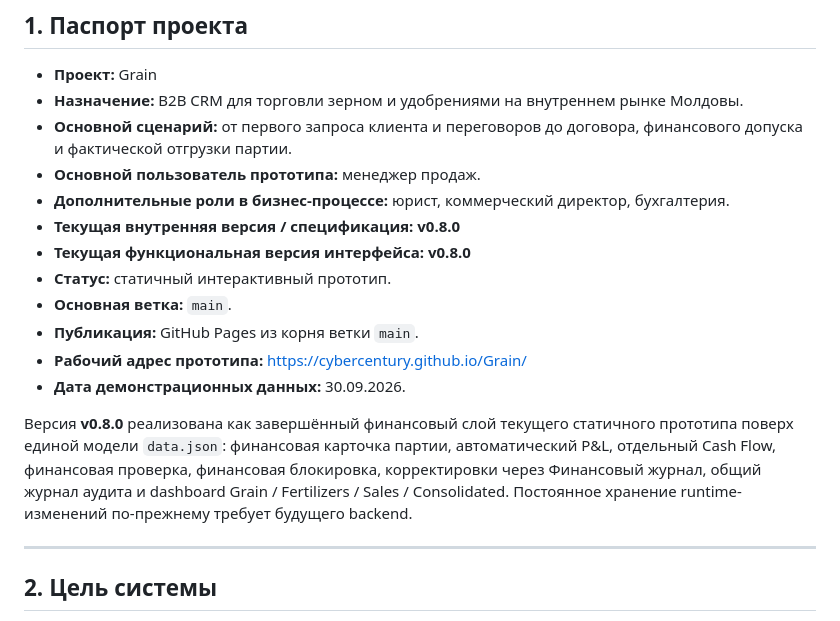
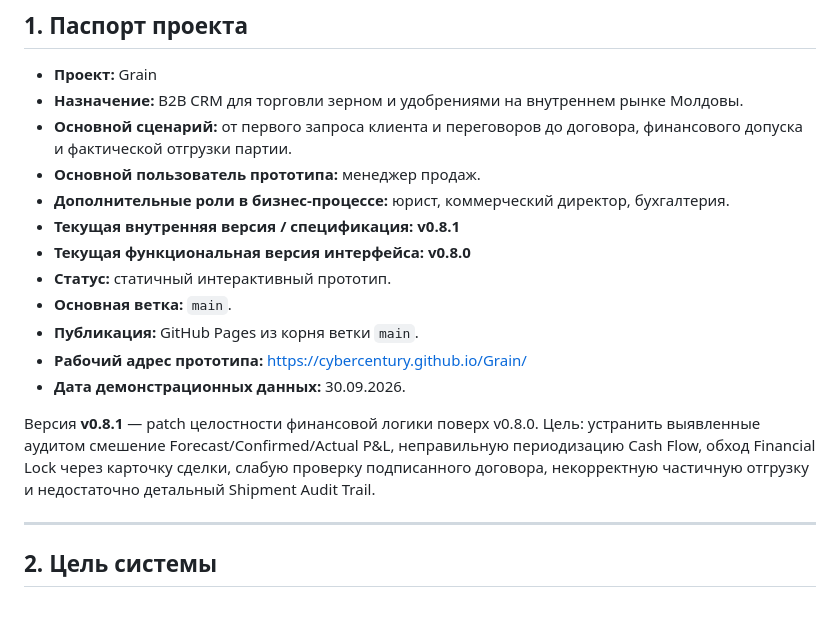
Before and after one commit to Cybercentury/Grain, a Markdown page: PROJECT_INFO.md, the part around one of its changes. Drawn GitHub-style.

```diff
--- a/PROJECT_INFO.md
+++ b/PROJECT_INFO.md
@@ -9,7 +9,7 @@
 - **Основной сценарий:** от первого запроса клиента и переговоров до договора, финансового допуска и фактической отгрузки партии.
 - **Основной пользователь прототипа:** менеджер продаж.
 - **Дополнительные роли в бизнес-процессе:** юрист, коммерческий директор, бухгалтерия.
-- **Текущая внутренняя версия / спецификация:** **v0.8.0**
+- **Текущая внутренняя версия / спецификация:** **v0.8.1**
 - **Текущая функциональная версия интерфейса:** **v0.8.0**
 - **Статус:** статичный интерактивный прототип.
 - **Основная ветка:** `main`.
@@ -17,7 +17,7 @@
 - **Рабочий адрес прототипа:** https://cybercentury.github.io/Grain/
 - **Дата демонстрационных данных:** 30.09.2026.
 
-Версия **v0.8.0** реализована как завершённый финансовый слой текущего статичного прототипа поверх единой модели `data.json`: финансовая карточка партии, автоматический P&L, отдельный Cash Flow, финансовая проверка, финансовая блокировка, корректировки через Финансовый журнал, общий журнал аудита и dashboard Grain / Fertilizers / Sales / Consolidated. Постоянное хранение runtime-изменений по-прежнему требует будущего backend.
+Версия **v0.8.1** — patch целостности финансовой логики поверх v0.8.0. Цель: устранить выявленные аудитом смешение Forecast/Confirmed/Actual P&L, неправильную периодизацию Cash Flow, обход Financial Lock через карточку сделки, слабую проверку подписанного договора, некорректную частичную отгрузку и недостаточно детальный Shipment Audit Trail.
 
 ---
 
```
Also changed, not shown: other parts of PROJECT_INFO.md (+126 -0 lines).
